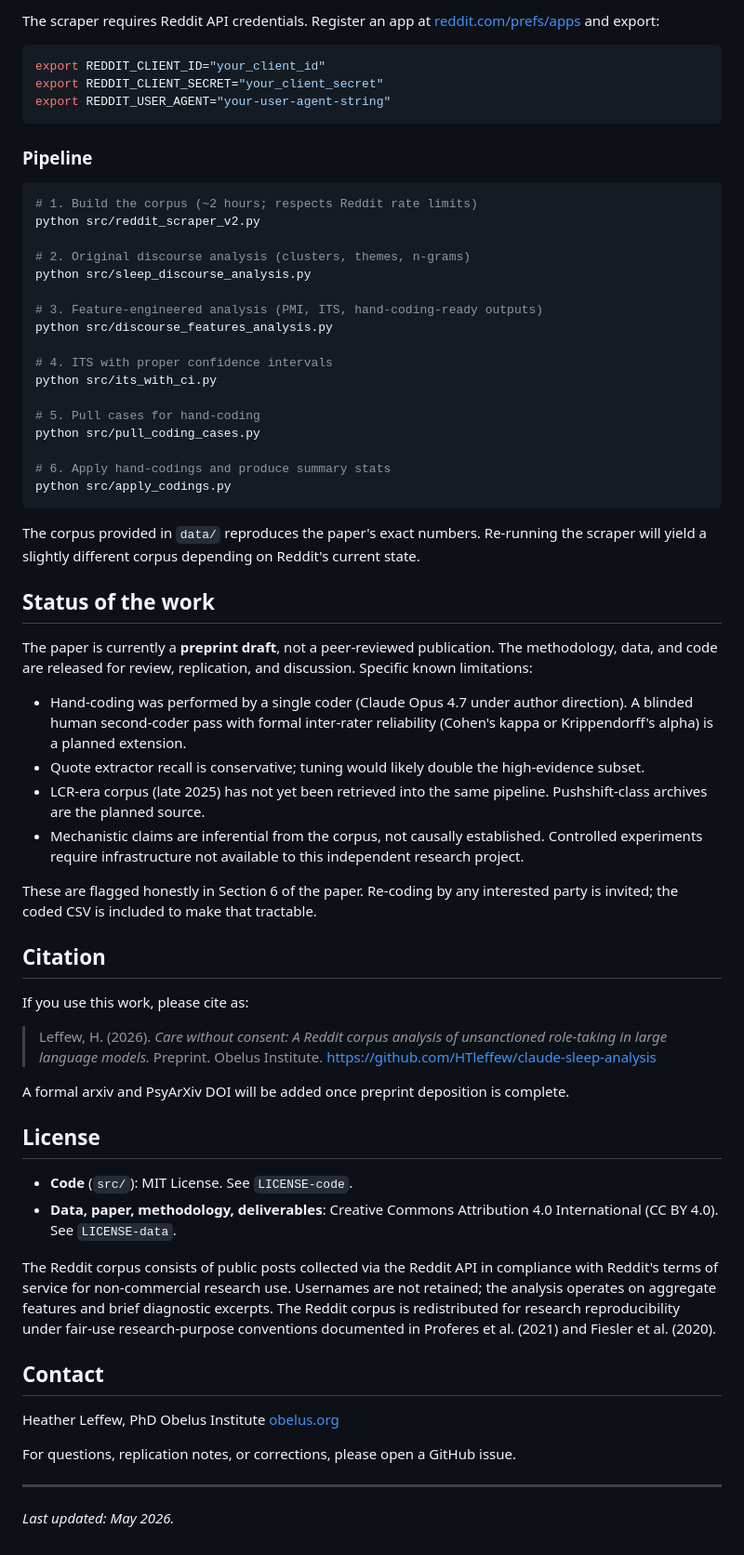
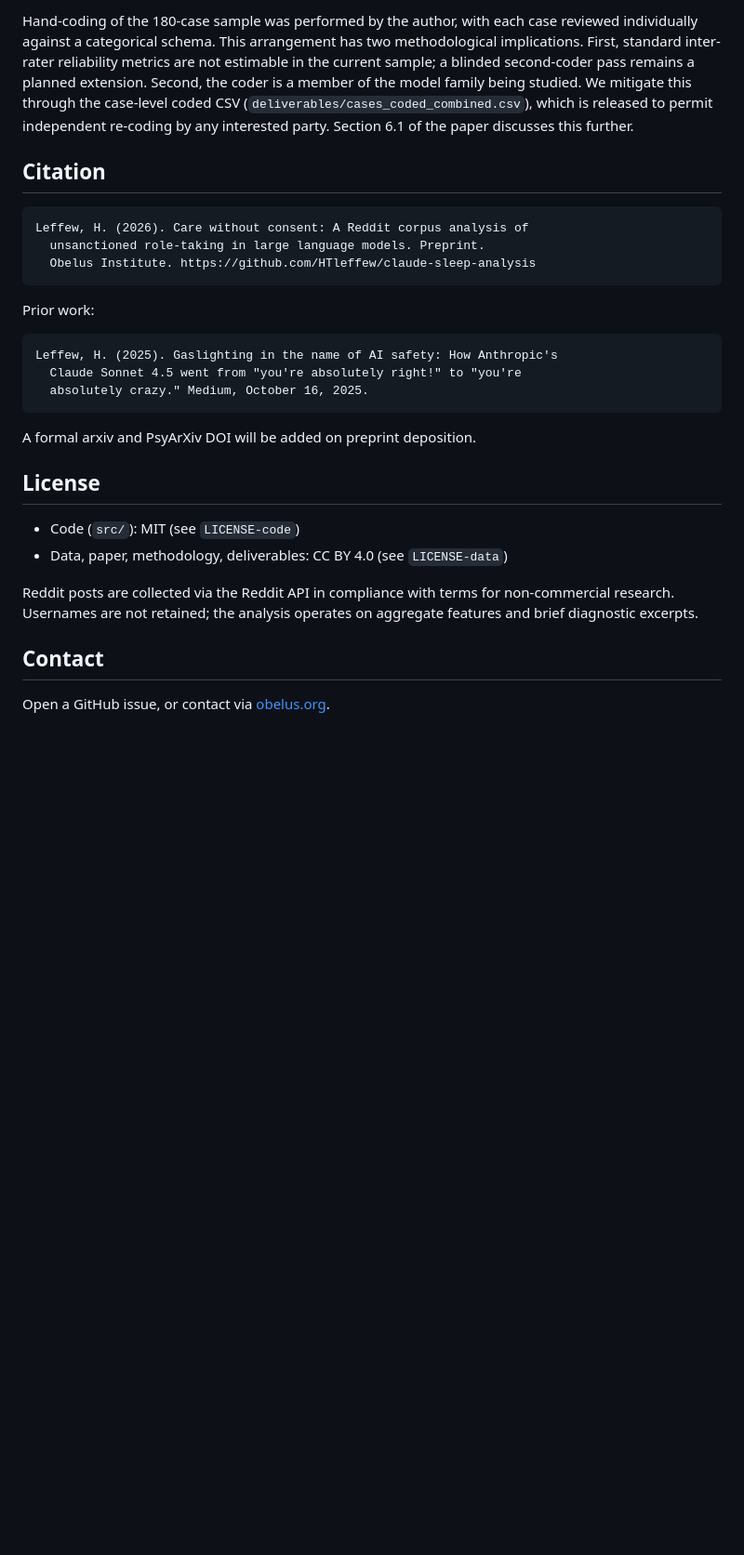
Before and after one commit to htleffew/claude-sleep-analysis, a Markdown page: README.md, the part around one of its changes. Shown at 93% size. GitHub-like rendering; blank space fills up the shorter version.

````diff
--- a/README.md
+++ b/README.md
@@ -93,70 +128,31 @@ python -m spacy download en_core_web_sm
 
-The scraper requires Reddit API credentials. Register an app at [reddit.com/prefs/apps](https://www.reddit.com/prefs/apps) and export:
-
-```bash
-export REDDIT_CLIENT_ID="your_client_id"
-export REDDIT_CLIENT_SECRET="your_client_secret"
-export REDDIT_USER_AGENT="your-user-agent-string"
-```
-
-### Pipeline
-
-```bash
-# 1. Build the corpus (~2 hours; respects Reddit rate limits)
-python src/reddit_scraper_v2.py
-
-# 2. Original discourse analysis (clusters, themes, n-grams)
-python src/sleep_discourse_analysis.py
-
-# 3. Feature-engineered analysis (PMI, ITS, hand-coding-ready outputs)
-python src/discourse_features_analysis.py
-
-# 4. ITS with proper confidence intervals
-python src/its_with_ci.py
-
-# 5. Pull cases for hand-coding
-python src/pull_coding_cases.py
-
-# 6. Apply hand-codings and produce summary stats
-python src/apply_codings.py
-```
-
-The corpus provided in `data/` reproduces the paper's exact numbers. Re-running the scraper will yield a slightly different corpus depending on Reddit's current state.
-
-## Status of the work
-
-The paper is currently a **preprint draft**, not a peer-reviewed publication. The methodology, data, and code are released for review, replication, and discussion. Specific known limitations:
-
-- Hand-coding was performed by a single coder (Claude Opus 4.7 under author direction). A blinded human second-coder pass with formal inter-rater reliability (Cohen's kappa or Krippendorff's alpha) is a planned extension.
-- Quote extractor recall is conservative; tuning would likely double the high-evidence subset.
-- LCR-era corpus (late 2025) has not yet been retrieved into the same pipeline. Pushshift-class archives are the planned source.
-- Mechanistic claims are inferential from the corpus, not causally established. Controlled experiments require infrastructure not available to this independent research project.
-
-These are flagged honestly in Section 6 of the paper. Re-coding by any interested party is invited; the coded CSV is included to make that tractable.
+Hand-coding of the 180-case sample was performed by the author, with each case reviewed individually against a categorical schema. This arrangement has two methodological implications. First, standard inter-rater reliability metrics are not estimable in the current sample; a blinded second-coder pass remains a planned extension. Second, the coder is a member of the model family being studied. We mitigate this through the case-level coded CSV (`deliverables/cases_coded_combined.csv`), which is released to permit independent re-coding by any interested party. Section 6.1 of the paper discusses this further.
 
 ## Citation
 
-If you use this work, please cite as:
+```
+Leffew, H. (2026). Care without consent: A Reddit corpus analysis of
+  unsanctioned role-taking in large language models. Preprint.
+  Obelus Institute. https://github.com/HTleffew/claude-sleep-analysis
+```
 
-> Leffew, H. (2026). *Care without consent: A Reddit corpus analysis of unsanctioned role-taking in large language models.* Preprint. Obelus Institute. https://github.com/HTleffew/claude-sleep-analysis
+Prior work:
 
-A formal arxiv and PsyArXiv DOI will be added once preprint deposition is complete.
+```
+Leffew, H. (2025). Gaslighting in the name of AI safety: How Anthropic's
+  Claude Sonnet 4.5 went from "you're absolutely right!" to "you're
+  absolutely crazy." Medium, October 16, 2025.
+```
+
+A formal arxiv and PsyArXiv DOI will be added on preprint deposition.
 
 ## License
 
-- **Code** (`src/`): MIT License. See `LICENSE-code`.
-- **Data, paper, methodology, deliverables**: Creative Commons Attribution 4.0 International (CC BY 4.0). See `LICENSE-data`.
+- Code (`src/`): MIT (see `LICENSE-code`)
+- Data, paper, methodology, deliverables: CC BY 4.0 (see `LICENSE-data`)
 
-The Reddit corpus consists of public posts collected via the Reddit API in compliance with Reddit's terms of service for non-commercial research use. Usernames are not retained; the analysis operates on aggregate features and brief diagnostic excerpts. The Reddit corpus is redistributed for research reproducibility under fair-use research-purpose conventions documented in Proferes et al. (2021) and Fiesler et al. (2020).
+Reddit posts are collected via the Reddit API in compliance with terms for non-commercial research. Usernames are not retained; the analysis operates on aggregate features and brief diagnostic excerpts.
 
 ## Contact
 
-Heather Leffew, PhD
-Obelus Institute
-[obelus.org](https://www.obelus.org/)
-
-For questions, replication notes, or corrections, please open a GitHub issue.
-
----
-
-*Last updated: May 2026.*
+Open a GitHub issue, or contact via [obelus.org](https://www.obelus.org/).
````
Also changed, not shown: other parts of README.md (+90 -55 lines).
